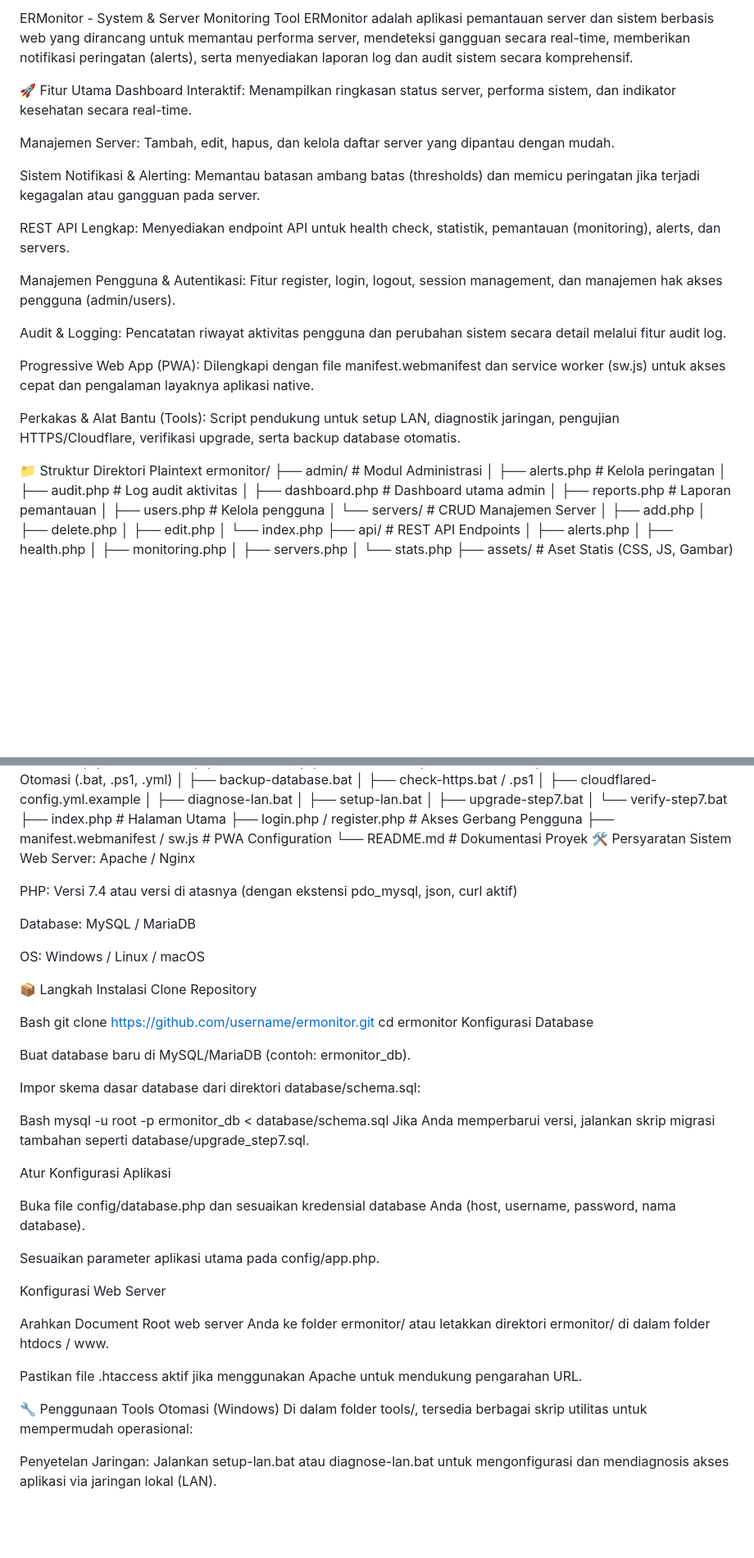
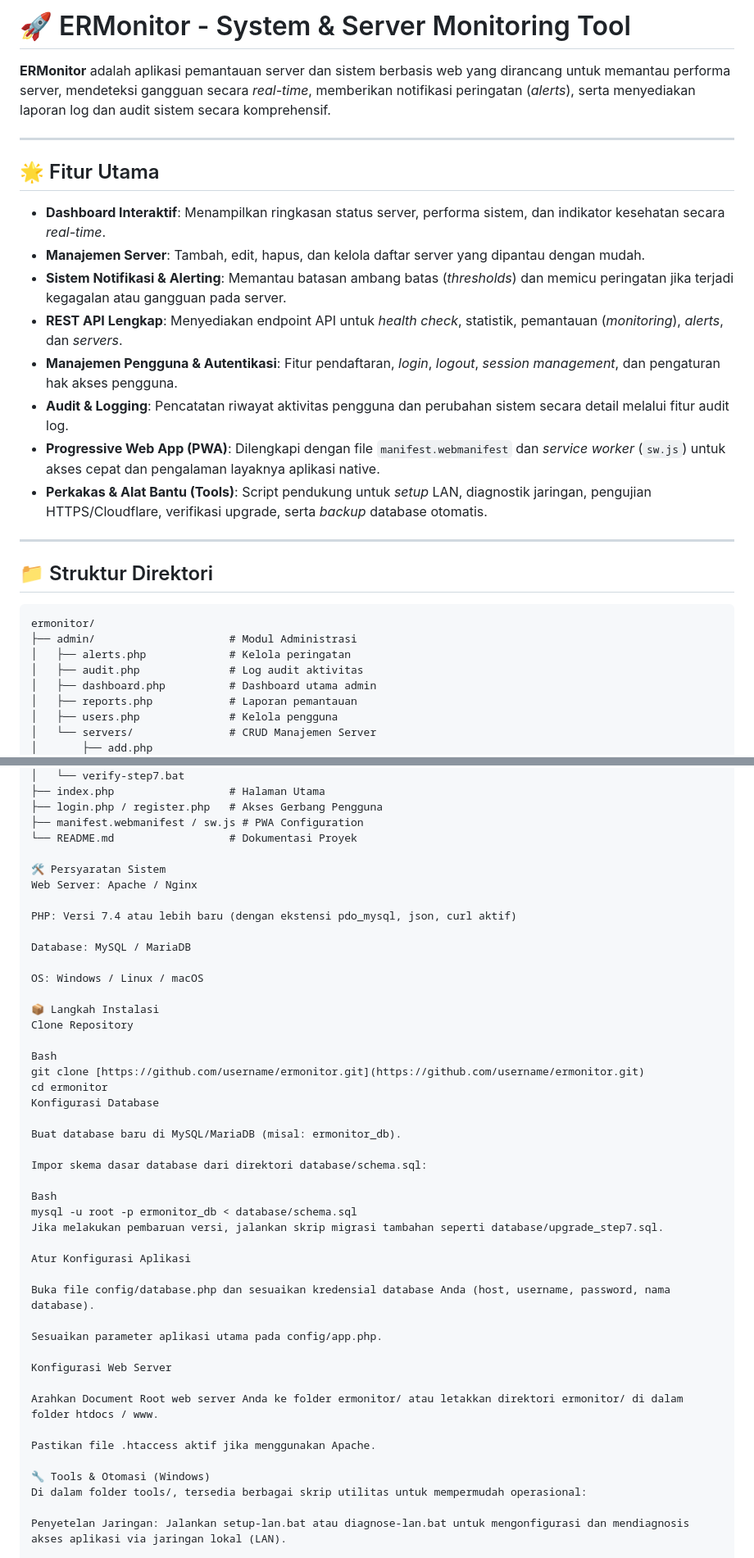
Before and after one commit to captang01/ermonitor, a Markdown page: README.md, 2 parts joined by grey strips. Shown at 82% size. Rendered like a GitHub page; blank space fills up the shorter version.

Commit message:
Revise README.md for better structure and clarity
Updated the README.md to improve formatting and clarity, including feature descriptions and installation steps.

````diff
--- a/README.md
+++ b/README.md
@@ -1,25 +1,25 @@
-ERMonitor - System & Server Monitoring Tool
-ERMonitor adalah aplikasi pemantauan server dan sistem berbasis web yang dirancang untuk memantau performa server, mendeteksi gangguan secara real-time, memberikan notifikasi peringatan (alerts), serta menyediakan laporan log dan audit sistem secara komprehensif.
+# 🚀 ERMonitor - System & Server Monitoring Tool
 
-🚀 Fitur Utama
-Dashboard Interaktif: Menampilkan ringkasan status server, performa sistem, dan indikator kesehatan secara real-time.
+**ERMonitor** adalah aplikasi pemantauan server dan sistem berbasis web yang dirancang untuk memantau performa server, mendeteksi gangguan secara *real-time*, memberikan notifikasi peringatan (*alerts*), serta menyediakan laporan log dan audit sistem secara komprehensif.
 
-Manajemen Server: Tambah, edit, hapus, dan kelola daftar server yang dipantau dengan mudah.
+---
 
-Sistem Notifikasi & Alerting: Memantau batasan ambang batas (thresholds) dan memicu peringatan jika terjadi kegagalan atau gangguan pada server.
+## 🌟 Fitur Utama
 
-REST API Lengkap: Menyediakan endpoint API untuk health check, statistik, pemantauan (monitoring), alerts, dan servers.
+* **Dashboard Interaktif**: Menampilkan ringkasan status server, performa sistem, dan indikator kesehatan secara *real-time*.
+* **Manajemen Server**: Tambah, edit, hapus, dan kelola daftar server yang dipantau dengan mudah.
+* **Sistem Notifikasi & Alerting**: Memantau batasan ambang batas (*thresholds*) dan memicu peringatan jika terjadi kegagalan atau gangguan pada server.
+* **REST API Lengkap**: Menyediakan endpoint API untuk *health check*, statistik, pemantauan (*monitoring*), *alerts*, dan *servers*.
+* **Manajemen Pengguna & Autentikasi**: Fitur pendaftaran, *login*, *logout*, *session management*, dan pengaturan hak akses pengguna.
+* **Audit & Logging**: Pencatatan riwayat aktivitas pengguna dan perubahan sistem secara detail melalui fitur audit log.
+* **Progressive Web App (PWA)**: Dilengkapi dengan file `manifest.webmanifest` dan *service worker* (`sw.js`) untuk akses cepat dan pengalaman layaknya aplikasi native.
+* **Perkakas & Alat Bantu (Tools)**: Script pendukung untuk *setup* LAN, diagnostik jaringan, pengujian HTTPS/Cloudflare, verifikasi upgrade, serta *backup* database otomatis.
 
-Manajemen Pengguna & Autentikasi: Fitur register, login, logout, session management, dan manajemen hak akses pengguna (admin/users).
+---
 
-Audit & Logging: Pencatatan riwayat aktivitas pengguna dan perubahan sistem secara detail melalui fitur audit log.
+## 📁 Struktur Direktori
 
-Progressive Web App (PWA): Dilengkapi dengan file manifest.webmanifest dan service worker (sw.js) untuk akses cepat dan pengalaman layaknya aplikasi native.
-
-Perkakas & Alat Bantu (Tools): Script pendukung untuk setup LAN, diagnostik jaringan, pengujian HTTPS/Cloudflare, verifikasi upgrade, serta backup database otomatis.
-
-📁 Struktur Direktori
-Plaintext
+```text
 ermonitor/
 ├── admin/                     # Modul Administrasi
 │   ├── alerts.php             # Kelola peringatan
@@ -75,10 +75,11 @@ ermonitor/
 ├── login.php / register.php   # Akses Gerbang Pengguna
 ├── manifest.webmanifest / sw.js # PWA Configuration
 └── README.md                  # Dokumentasi Proyek
+
 🛠️ Persyaratan Sistem
 Web Server: Apache / Nginx
 
-PHP: Versi 7.4 atau versi di atasnya (dengan ekstensi pdo_mysql, json, curl aktif)
+PHP: Versi 7.4 atau lebih baru (dengan ekstensi pdo_mysql, json, curl aktif)
 
 Database: MySQL / MariaDB
 
@@ -88,17 +89,17 @@ OS: Windows / Linux / macOS
 Clone Repository
 
 Bash
-git clone https://github.com/username/ermonitor.git
+git clone [https://github.com/username/ermonitor.git](https://github.com/username/ermonitor.git)
 cd ermonitor
 Konfigurasi Database
 
-Buat database baru di MySQL/MariaDB (contoh: ermonitor_db).
+Buat database baru di MySQL/MariaDB (misal: ermonitor_db).
 
 Impor skema dasar database dari direktori database/schema.sql:
 
 Bash
 mysql -u root -p ermonitor_db < database/schema.sql
-Jika Anda memperbarui versi, jalankan skrip migrasi tambahan seperti database/upgrade_step7.sql.
+Jika melakukan pembaruan versi, jalankan skrip migrasi tambahan seperti database/upgrade_step7.sql.
 
 Atur Konfigurasi Aplikasi
 
@@ -110,9 +111,9 @@ Konfigurasi Web Server
 
 Arahkan Document Root web server Anda ke folder ermonitor/ atau letakkan direktori ermonitor/ di dalam folder htdocs / www.
 
-Pastikan file .htaccess aktif jika menggunakan Apache untuk mendukung pengarahan URL.
+Pastikan file .htaccess aktif jika menggunakan Apache.
 
-🔧 Penggunaan Tools Otomasi (Windows)
+🔧 Tools & Otomasi (Windows)
 Di dalam folder tools/, tersedia berbagai skrip utilitas untuk mempermudah operasional:
 
 Penyetelan Jaringan: Jalankan setup-lan.bat atau diagnose-lan.bat untuk mengonfigurasi dan mendiagnosis akses aplikasi via jaringan lokal (LAN).
````
